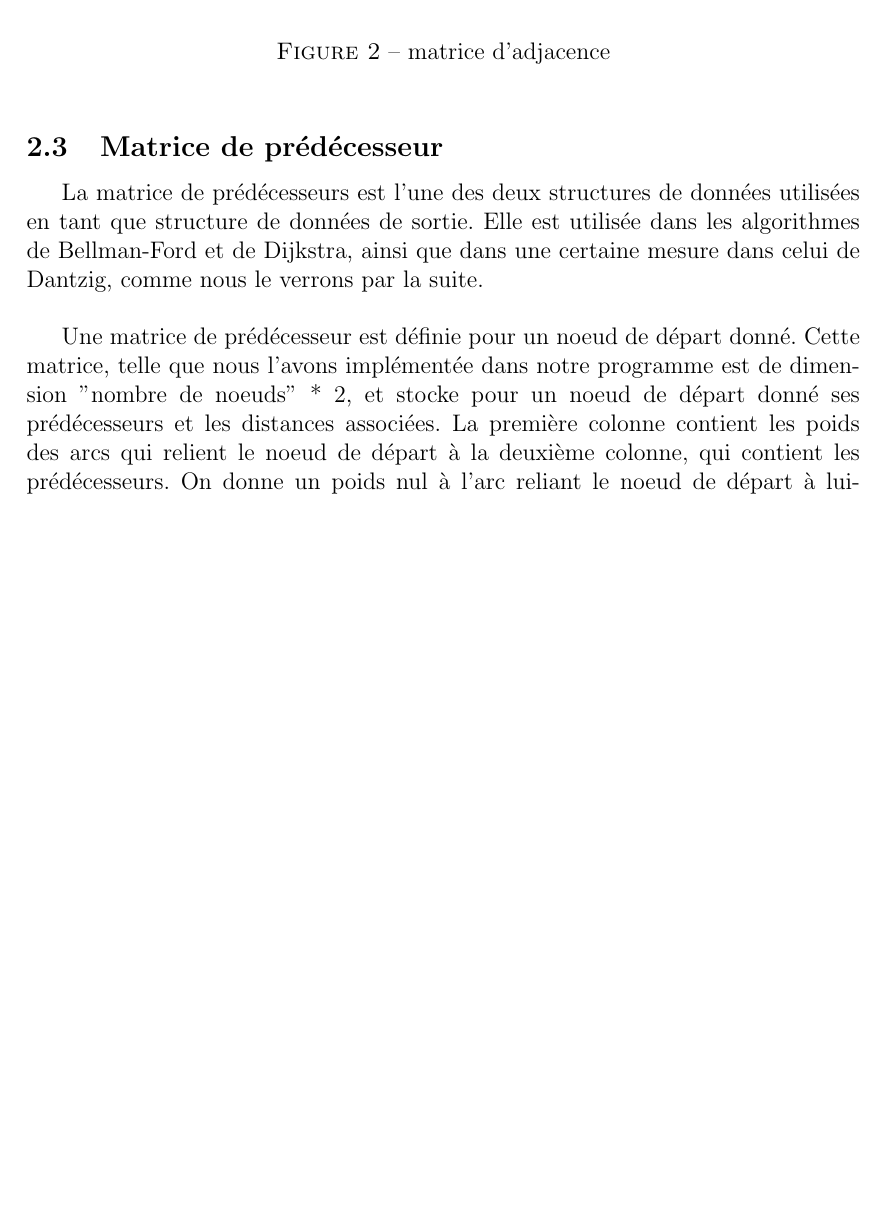
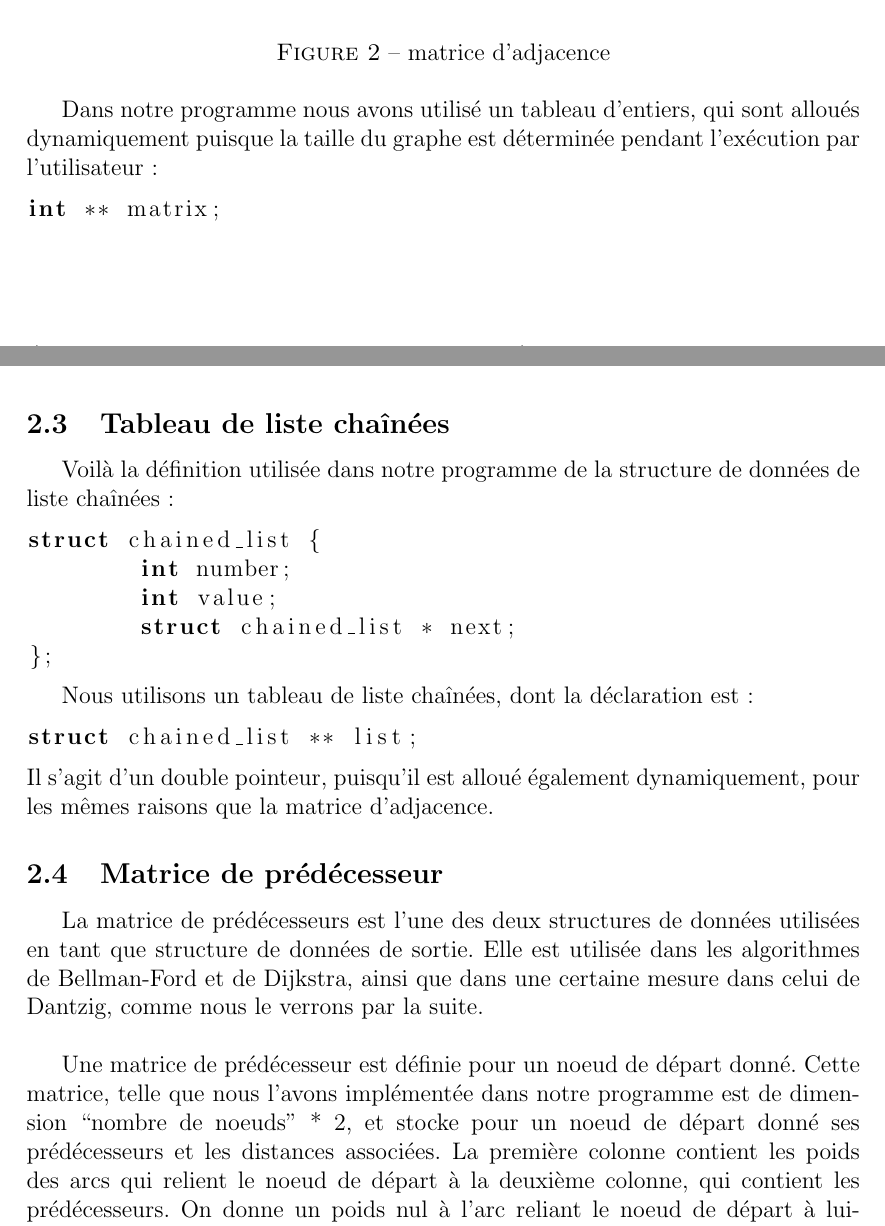
Before and after one commit to rootz2010/rapport_shorterWay, a LaTeX document (rapport.tex): part of page 4 of 5 before the commit and two parts of pages 4 and 5 of 8 after it, the two joined at a grey line, cut so that both start at the same text, the shorter picture padded with empty space. Compiled offline with LaTeX, dvips and Ghostscript.

Commit message:
Insertion de code pour les différentes structures de données. Matrice de Dantzig terminée, je pars à Saint-Nicolas.

```diff
--- a/rapport.tex
+++ b/rapport.tex
@@ -10,7 +10,6 @@
 \usepackage{float}
 \usepackage{tikz}
 \usetikzlibrary{shapes}
-\usepackage{listings}
 \usepackage{color}
 \usepackage{url}
 \definecolor{vert}{rgb}{0.2,0.6,0.4}
@@ -21,8 +20,13 @@
 \usepackage{url}
 \usepackage{pst-node, pstricks}
 
+% for the pictures
 \graphicspath{{./include/}}
 \DeclareGraphicsExtensions{.png,.eps,.jpg}
+
+% for the code
+\usepackage{listings}
+\lstset{language=C}
 
 \def\subsubsubsection{\paragraph}
 \def\subsubsubsubsection{\subparagraph}
@@ -157,11 +164,33 @@ Un graphe peut être non orienté, auquel cas une arête entre un sommet A et B
 \caption{matrice d'adjacence}
 \end{figure}%
 
+Dans notre programme nous avons utilisé un tableau d'entiers, qui sont alloués dynamiquement puisque la taille du graphe est déterminée pendant l'exécution par l'utilisateur :
+\begin{lstlisting}
+int ** matrix;
+\end{lstlisting}
+
+\subsection{Tableau de liste chaînées}
+
+Voilà la définition utilisée dans notre programme de la structure de données de liste chaînées :
+\begin{lstlisting}
+struct chained_list {
+	int number;
+	int value;
+	struct chained_list * next;
+};
+\end{lstlisting}
+
+Nous utilisons un tableau de liste chaînées, dont la déclaration est :
+\begin{lstlisting}
+struct chained_list ** list;
+\end{lstlisting}
+Il s'agit d'un double pointeur, puisqu'il est alloué également dynamiquement, pour les mêmes raisons que la matrice d'adjacence.
+
 \subsection{Matrice de prédécesseur}
 
 La matrice de prédécesseurs est l'une des deux structures de données utilisées en tant que structure de données de sortie. Elle est utilisée dans les algorithmes de Bellman-Ford et de Dijkstra, ainsi que dans une certaine mesure dans celui de Dantzig, comme nous le verrons par la suite.\\
 
-Une matrice de prédécesseur est définie pour un noeud de départ donné. Cette matrice, telle que nous l'avons implémentée dans notre programme est de dimension "nombre de noeuds" * 2, et stocke pour un noeud de départ donné ses prédécesseurs et les distances associées. La première colonne contient les poids des arcs qui relient le noeud de départ à la deuxième colonne, qui contient les prédécesseurs. On donne un poids nul à l'arc reliant le noeud de départ  à lui-même, et on indique $\infty$ comme prédecesseur.\\
+Une matrice de prédécesseur est définie pour un noeud de départ donné. Cette matrice, telle que nous l'avons implémentée dans notre programme est de dimension ``nombre de noeuds" * 2, et stocke pour un noeud de départ donné ses prédécesseurs et les distances associées. La première colonne contient les poids des arcs qui relient le noeud de départ à la deuxième colonne, qui contient les prédécesseurs. On donne un poids nul à l'arc reliant le noeud de départ  à lui-même, et on indique $\infty$ comme prédecesseur.\\
 
 La figure 3 donne la matrice de prédécesseur du noeud 0 du graphe décrit par la matrice d'adjacence donnée en exemple à la figure 2.\\
 
```
Also changed, not shown: rapport.tex (42 more changed lines).
